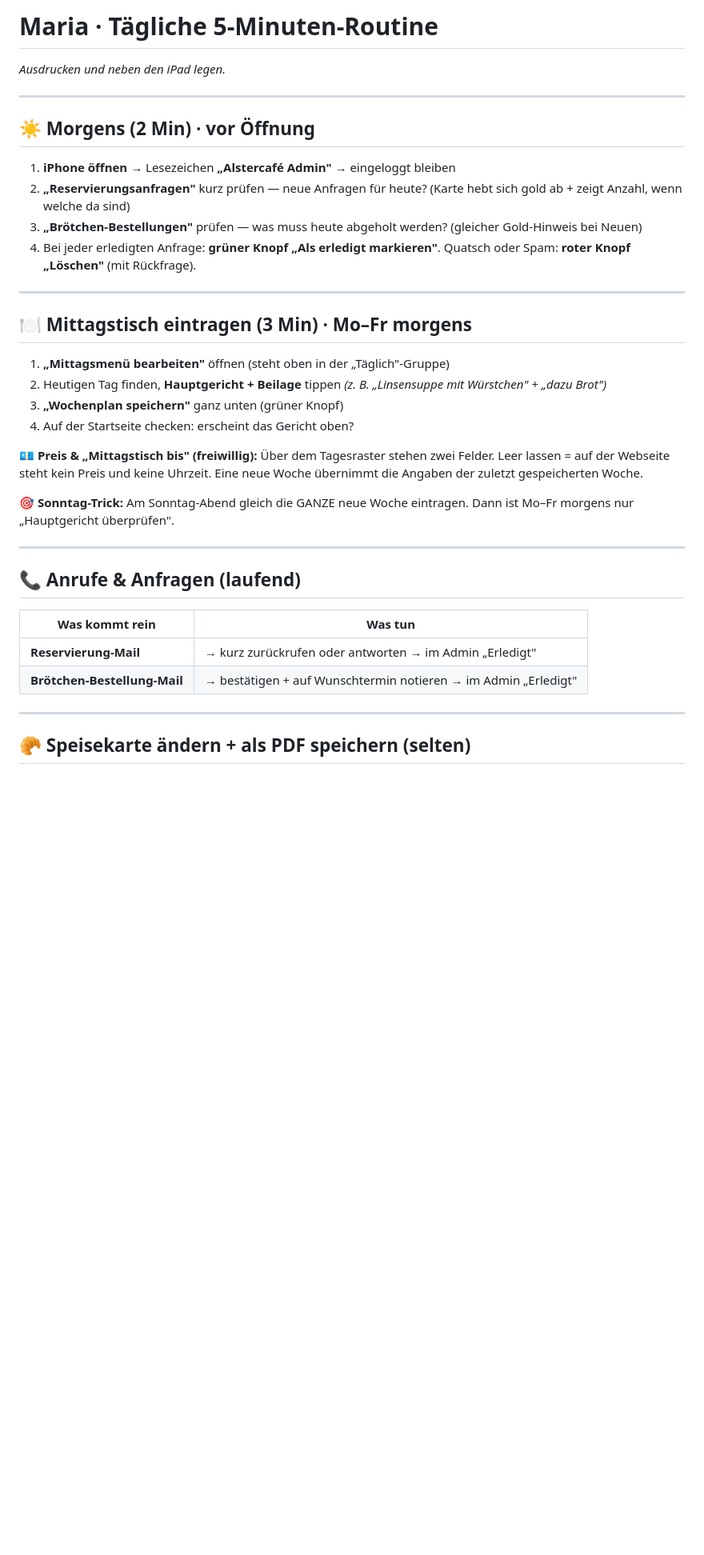
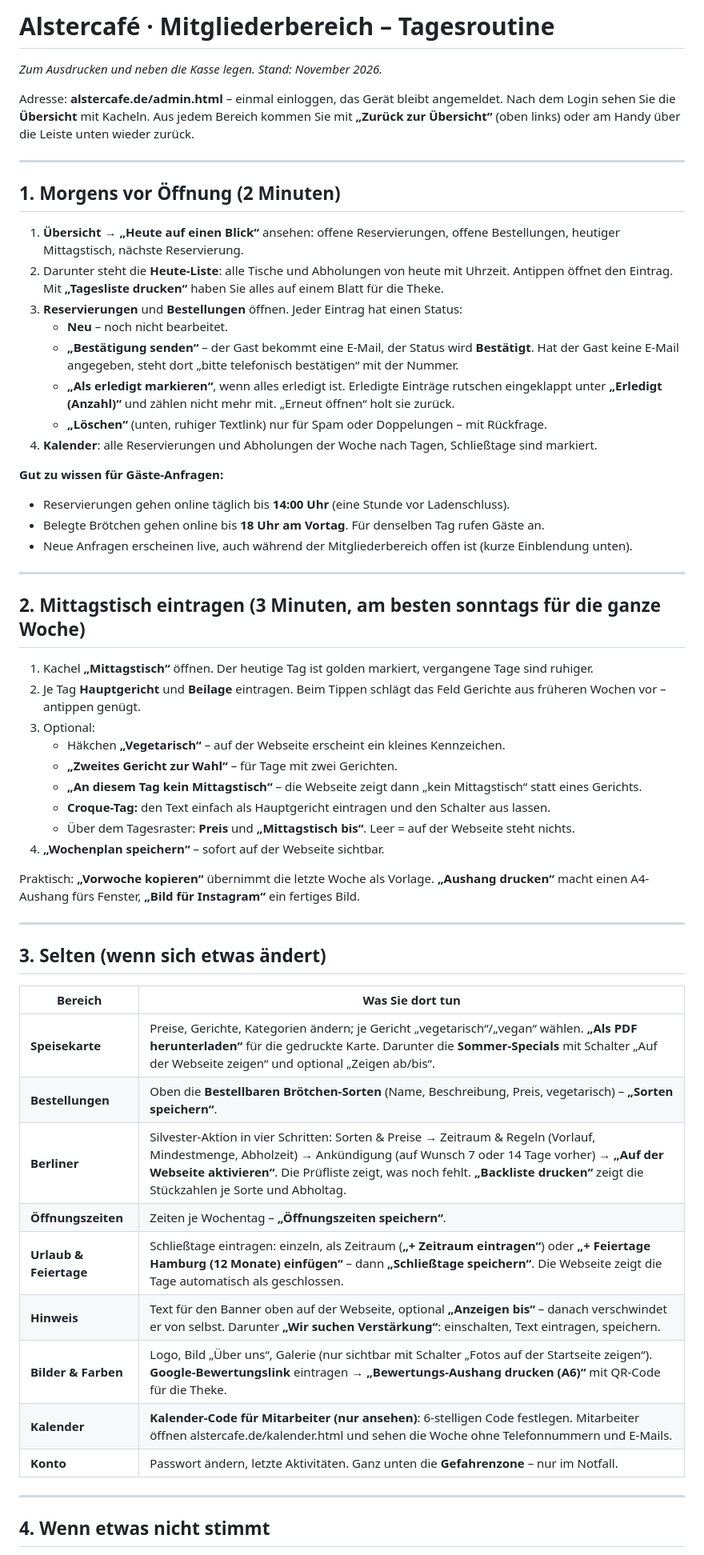
Before and after one commit to nnauroz-prog/AlsterCafe, a Markdown page: MARIA-ROUTINE.md, the part around one of its changes. Shown at 80% size. Drawn GitHub-style; blank space fills up the shorter version.

```diff
--- a/MARIA-ROUTINE.md
+++ b/MARIA-ROUTINE.md
@@ -1,40 +1,68 @@
-# Maria · Tägliche 5-Minuten-Routine
-*Ausdrucken und neben den iPad legen.*
+# Alstercafé · Mitgliederbereich – Tagesroutine
+
+*Zum Ausdrucken und neben die Kasse legen. Stand: November 2026.*
+
+Adresse: **alstercafe.de/admin.html** – einmal einloggen, das Gerät bleibt angemeldet.
+Nach dem Login sehen Sie die **Übersicht** mit Kacheln. Aus jedem Bereich kommen Sie mit
+**„Zurück zur Übersicht“** (oben links) oder am Handy über die Leiste unten wieder zurück.
 
 ---
 
-## ☀️ Morgens (2 Min) · vor Öffnung
+## 1. Morgens vor Öffnung (2 Minuten)
 
-1. **iPhone öffnen** → Lesezeichen **„Alstercafé Admin"** → eingeloggt bleiben
-2. **„Reservierungsanfragen"** kurz prüfen — neue Anfragen für heute? (Karte hebt sich gold ab + zeigt Anzahl, wenn welche da sind)
-3. **„Brötchen-Bestellungen"** prüfen — was muss heute abgeholt werden? (gleicher Gold-Hinweis bei Neuen)
-4. Bei jeder erledigten Anfrage: **grüner Knopf „Als erledigt markieren"**. Quatsch oder Spam: **roter Knopf „Löschen"** (mit Rückfrage).
+1. **Übersicht → „Heute auf einen Blick“** ansehen:
+   offene Reservierungen, offene Bestellungen, heutiger Mittagstisch, nächste Reservierung.
+2. Darunter steht die **Heute-Liste**: alle Tische und Abholungen von heute mit Uhrzeit.
+   Antippen öffnet den Eintrag. Mit **„Tagesliste drucken“** haben Sie alles auf einem Blatt für die Theke.
+3. **Reservierungen** und **Bestellungen** öffnen. Jeder Eintrag hat einen Status:
+   - **Neu** – noch nicht bearbeitet.
+   - **„Bestätigung senden“** – der Gast bekommt eine E-Mail, der Status wird **Bestätigt**.
+     Hat der Gast keine E-Mail angegeben, steht dort „bitte telefonisch bestätigen“ mit der Nummer.
+   - **„Als erledigt markieren“**, wenn alles erledigt ist. Erledigte Einträge rutschen eingeklappt
+     unter **„Erledigt (Anzahl)“** und zählen nicht mehr mit. „Erneut öffnen“ holt sie zurück.
+   - **„Löschen“** (unten, ruhiger Textlink) nur für Spam oder Doppelungen – mit Rückfrage.
+4. **Kalender**: alle Reservierungen und Abholungen der Woche nach Tagen, Schließtage sind markiert.
+
+**Gut zu wissen für Gäste-Anfragen:**
+- Reservierungen gehen online täglich bis **14:00 Uhr** (eine Stunde vor Ladenschluss).
+- Belegte Brötchen gehen online bis **18 Uhr am Vortag**. Für denselben Tag rufen Gäste an.
+- Neue Anfragen erscheinen live, auch während der Mitgliederbereich offen ist (kurze Einblendung unten).
 
 ---
 
-## 🍽 Mittagstisch eintragen (3 Min) · Mo–Fr morgens
+## 2. Mittagstisch eintragen (3 Minuten, am besten sonntags für die ganze Woche)
 
-1. **„Mittagsmenü bearbeiten"** öffnen (steht oben in der „Täglich"-Gruppe)
-2. Heutigen Tag finden, **Hauptgericht + Beilage** tippen
-   *(z. B. „Linsensuppe mit Würstchen" + „dazu Brot")*
-3. **„Wochenplan speichern"** ganz unten (grüner Knopf)
-4. Auf der Startseite checken: erscheint das Gericht oben?
+1. Kachel **„Mittagstisch“** öffnen. Der heutige Tag ist golden markiert, vergangene Tage sind ruhiger.
+2. Je Tag **Hauptgericht** und **Beilage** eintragen. Beim Tippen schlägt das Feld Gerichte aus
+   früheren Wochen vor – antippen genügt.
+3. Optional:
+   - Häkchen **„Vegetarisch“** – auf der Webseite erscheint ein kleines Kennzeichen.
+   - **„Zweites Gericht zur Wahl“** – für Tage mit zwei Gerichten.
+   - **„An diesem Tag kein Mittagstisch“** – die Webseite zeigt dann „kein Mittagstisch“ statt eines Gerichts.
+   - **Croque-Tag:** den Text einfach als Hauptgericht eintragen und den Schalter aus lassen.
+   - Über dem Tagesraster: **Preis** und **„Mittagstisch bis“**. Leer = auf der Webseite steht nichts.
+4. **„Wochenplan speichern“** – sofort auf der Webseite sichtbar.
 
-**💶 Preis & „Mittagstisch bis" (freiwillig):** Über dem Tagesraster stehen zwei Felder. Leer lassen = auf der Webseite steht kein Preis und keine Uhrzeit. Eine neue Woche übernimmt die Angaben der zuletzt gespeicherten Woche.
-
-**🎯 Sonntag-Trick:** Am Sonntag-Abend gleich die GANZE neue Woche eintragen.
-Dann ist Mo–Fr morgens nur „Hauptgericht überprüfen".
+Praktisch: **„Vorwoche kopieren“** übernimmt die letzte Woche als Vorlage.
+**„Aushang drucken“** macht einen A4-Aushang fürs Fenster, **„Bild für Instagram“** ein fertiges Bild.
 
 ---
 
-## 📞 Anrufe & Anfragen (laufend)
+## 3. Selten (wenn sich etwas ändert)
 
-| Was kommt rein | Was tun |
+| Bereich | Was Sie dort tun |
 |---|---|
-| **Reservierung-Mail** | → kurz zurückrufen oder antworten → im Admin „Erledigt" |
-| **Brötchen-Bestellung-Mail** | → bestätigen + auf Wunschtermin notieren → im Admin „Erledigt" |
+| **Speisekarte** | Preise, Gerichte, Kategorien ändern; je Gericht „vegetarisch“/„vegan“ wählen. **„Als PDF herunterladen“** für die gedruckte Karte. Darunter die **Sommer-Specials** mit Schalter „Auf der Webseite zeigen“ und optional „Zeigen ab/bis“. |
+| **Bestellungen** | Oben die **Bestellbaren Brötchen-Sorten** (Name, Beschreibung, Preis, vegetarisch) – **„Sorten speichern“**. |
+| **Berliner** | Silvester-Aktion in vier Schritten: Sorten & Preise → Zeitraum & Regeln (Vorlauf, Mindestmenge, Abholzeit) → Ankündigung (auf Wunsch 7 oder 14 Tage vorher) → **„Auf der Webseite aktivieren“**. Die Prüfliste zeigt, was noch fehlt. **„Backliste drucken“** zeigt die Stückzahlen je Sorte und Abholtag. |
+| **Öffnungszeiten** | Zeiten je Wochentag – **„Öffnungszeiten speichern“**. |
+| **Urlaub & Feiertage** | Schließtage eintragen: einzeln, als Zeitraum (**„+ Zeitraum eintragen“**) oder **„+ Feiertage Hamburg (12 Monate) einfügen“** – dann **„Schließtage speichern“**. Die Webseite zeigt die Tage automatisch als geschlossen. |
+| **Hinweis** | Text für den Banner oben auf der Webseite, optional **„Anzeigen bis“** – danach verschwindet er von selbst. Darunter **„Wir suchen Verstärkung“**: einschalten, Text eintragen, speichern. |
+| **Bilder & Farben** | Logo, Bild „Über uns“, Galerie (nur sichtbar mit Schalter „Fotos auf der Startseite zeigen“). **Google-Bewertungslink** eintragen → **„Bewertungs-Aushang drucken (A6)“** mit QR-Code für die Theke. |
+| **Kalender** | **Kalender-Code für Mitarbeiter (nur ansehen)**: 6-stelligen Code festlegen. Mitarbeiter öffnen alstercafe.de/kalender.html und sehen die Woche ohne Telefonnummern und E-Mails. |
+| **Konto** | Passwort ändern, letzte Aktivitäten. Ganz unten die **Gefahrenzone** – nur im Notfall. |
 
 ---
 
-## 🥐 Speisekarte ändern + als PDF speichern (selten)
+## 4. Wenn etwas nicht stimmt
 
```
Also changed, not shown: other parts of MARIA-ROUTINE.md (+13 -52 lines), UEBERGABE.md (+60 -62 lines).
